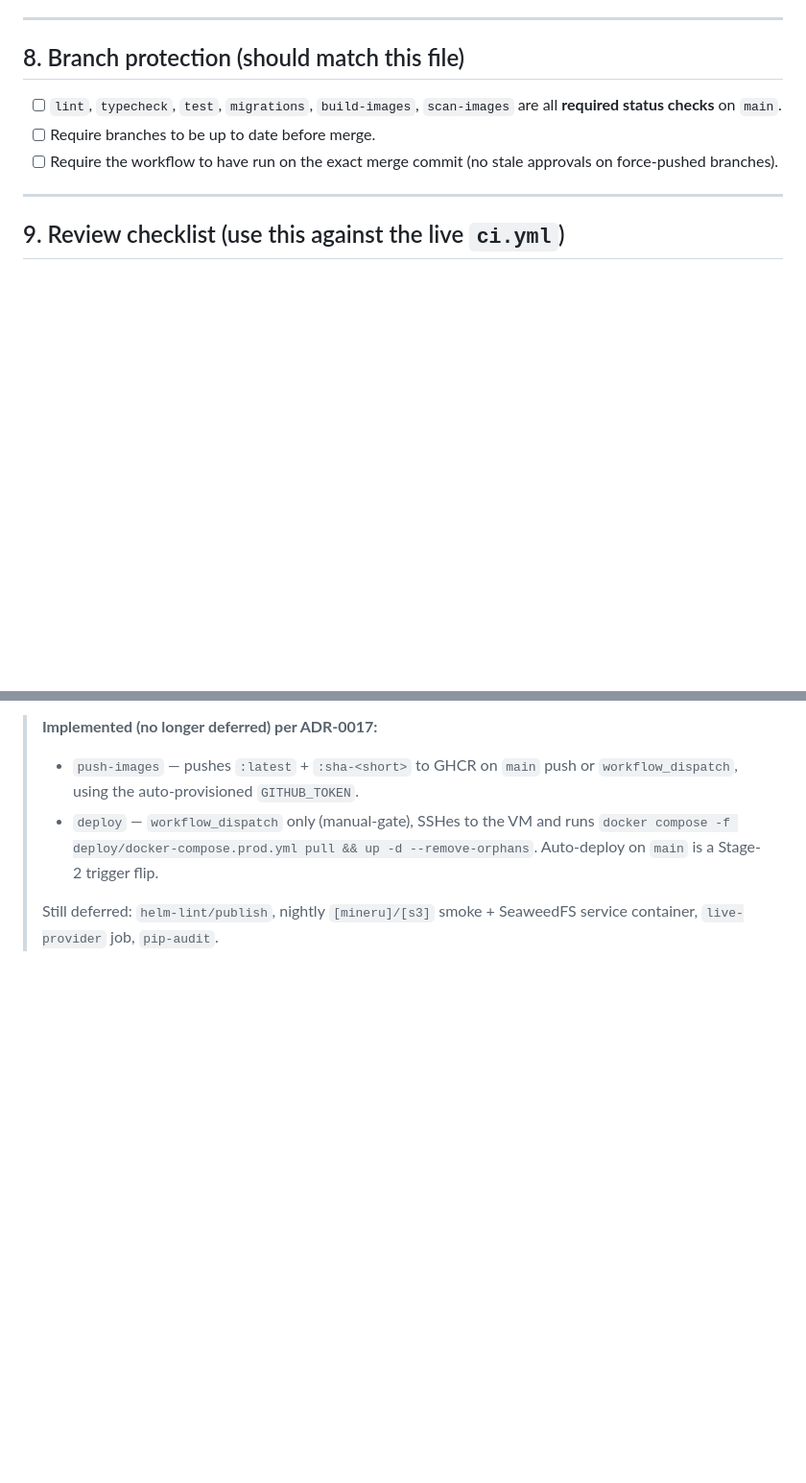
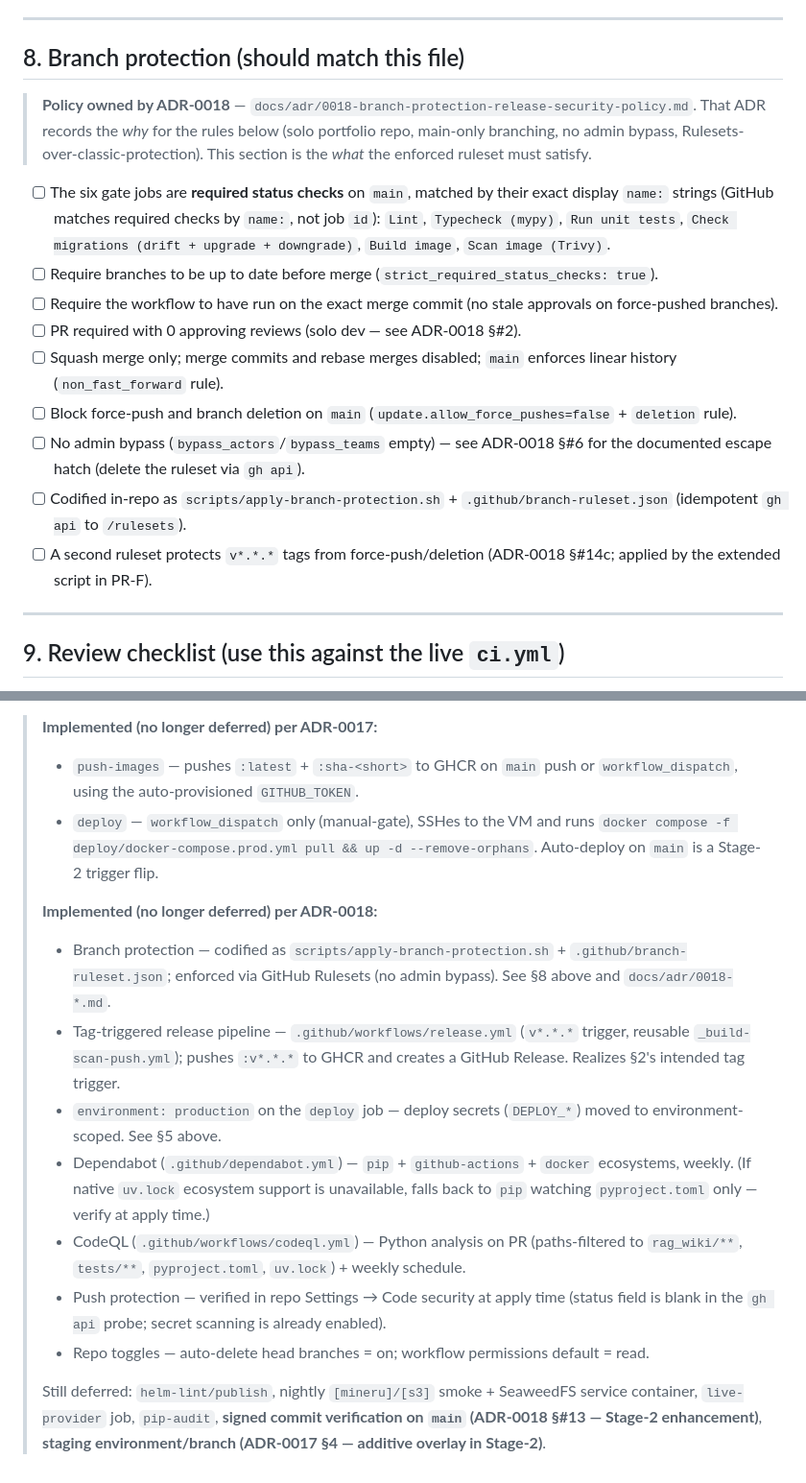
Before and after one commit to mrae43/rag-wiki, a Markdown page: docs/ci-context.md, 2 parts joined by grey strips. Shown at 96% size. Rendered like a GitHub page; blank space fills up the shorter version.

```diff
--- a/docs/ci-context.md
+++ b/docs/ci-context.md
@@ -220,11 +220,31 @@ branches and invalidate purely on content change.
 
 ## 8. Branch protection (should match this file)
 
-- [ ] `lint`, `typecheck`, `test`, `migrations`, `build-images`,
-      `scan-images` are all **required status checks** on `main`.
-- [ ] Require branches to be up to date before merge.
+> **Policy owned by ADR-0018** — `docs/adr/0018-branch-protection-release-security-policy.md`.
+> That ADR records the *why* for the rules below (solo portfolio repo,
+> main-only branching, no admin bypass, Rulesets-over-classic-protection).
+> This section is the *what* the enforced ruleset must satisfy.
+
+- [ ] The six gate jobs are **required status checks** on `main`, matched by
+      their exact display `name:` strings (GitHub matches required checks by
+      `name:`, not job `id`): `Lint`, `Typecheck (mypy)`, `Run unit tests`,
+      `Check migrations (drift + upgrade + downgrade)`, `Build image`,
+      `Scan image (Trivy)`.
+- [ ] Require branches to be up to date before merge
+      (`strict_required_status_checks: true`).
 - [ ] Require the workflow to have run on the exact merge commit (no stale
       approvals on force-pushed branches).
+- [ ] PR required with 0 approving reviews (solo dev — see ADR-0018 §#2).
+- [ ] Squash merge only; merge commits and rebase merges disabled; `main`
+      enforces linear history (`non_fast_forward` rule).
+- [ ] Block force-push and branch deletion on `main`
+      (`update.allow_force_pushes=false` + `deletion` rule).
+- [ ] No admin bypass (`bypass_actors`/`bypass_teams` empty) — see ADR-0018 §#6
+      for the documented escape hatch (delete the ruleset via `gh api`).
+- [ ] Codified in-repo as `scripts/apply-branch-protection.sh` +
+      `.github/branch-ruleset.json` (idempotent `gh api` to `/rulesets`).
+- [ ] A second ruleset protects `v*.*.*` tags from force-push/deletion
+      (ADR-0018 §#14c; applied by the extended script in PR-F).
 
 ---
 
@@ -264,5 +284,30 @@ branches and invalidate purely on content change.
 >   runs `docker compose -f deploy/docker-compose.prod.yml pull && up -d
 >   --remove-orphans`. Auto-deploy on `main` is a Stage-2 trigger flip.
 >
+> **Implemented (no longer deferred) per ADR-0018:**
+> - Branch protection — codified as `scripts/apply-branch-protection.sh` +
+>   `.github/branch-ruleset.json`; enforced via GitHub Rulesets (no admin
+>   bypass). See §8 above and `docs/adr/0018-*.md`.
+> - Tag-triggered release pipeline — `.github/workflows/release.yml` (`v*.*.*`
+>   trigger, reusable `_build-scan-push.yml`); pushes `:v*.*.*` to GHCR and
+>   creates a GitHub Release. Realizes §2's intended tag trigger.
+> - `environment: production` on the `deploy` job — deploy secrets
+>   (`DEPLOY_*`) moved to environment-scoped. See §5 above.
+> - Dependabot (`.github/dependabot.yml`) — `pip` + `github-actions` +
+>   `docker` ecosystems, weekly. (If native `uv.lock` ecosystem support is
+>   unavailable, falls back to `pip` watching `pyproject.toml` only — verify
+>   at apply time.)
+> - CodeQL (`.github/workflows/codeql.yml`) — Python analysis on PR
+>   (paths-filtered to `rag_wiki/**`, `tests/**`, `pyproject.toml`,
+>   `uv.lock`) + weekly schedule.
+> - Push protection — verified in repo Settings → Code security at apply
+>   time (status field is blank in the `gh api` probe; secret scanning is
+>   already enabled).
+> - Repo toggles — auto-delete head branches = on; workflow permissions
+>   default = read.
+>
 > Still deferred: `helm-lint/publish`, nightly `[mineru]/[s3]` smoke +
-> SeaweedFS service container, `live-provider` job, `pip-audit`.
+> SeaweedFS service container, `live-provider` job, `pip-audit`, **signed
+> commit verification on `main` (ADR-0018 §#13 — Stage-2 enhancement)**,
+> **staging environment/branch (ADR-0017 §4 — additive overlay in
+> Stage-2)**.
```
Also changed, not shown: AGENTS.md (+1 -0 lines), docs/adr/0018-branch-protection-release-security-policy.md (added, +260 -0 lines).
